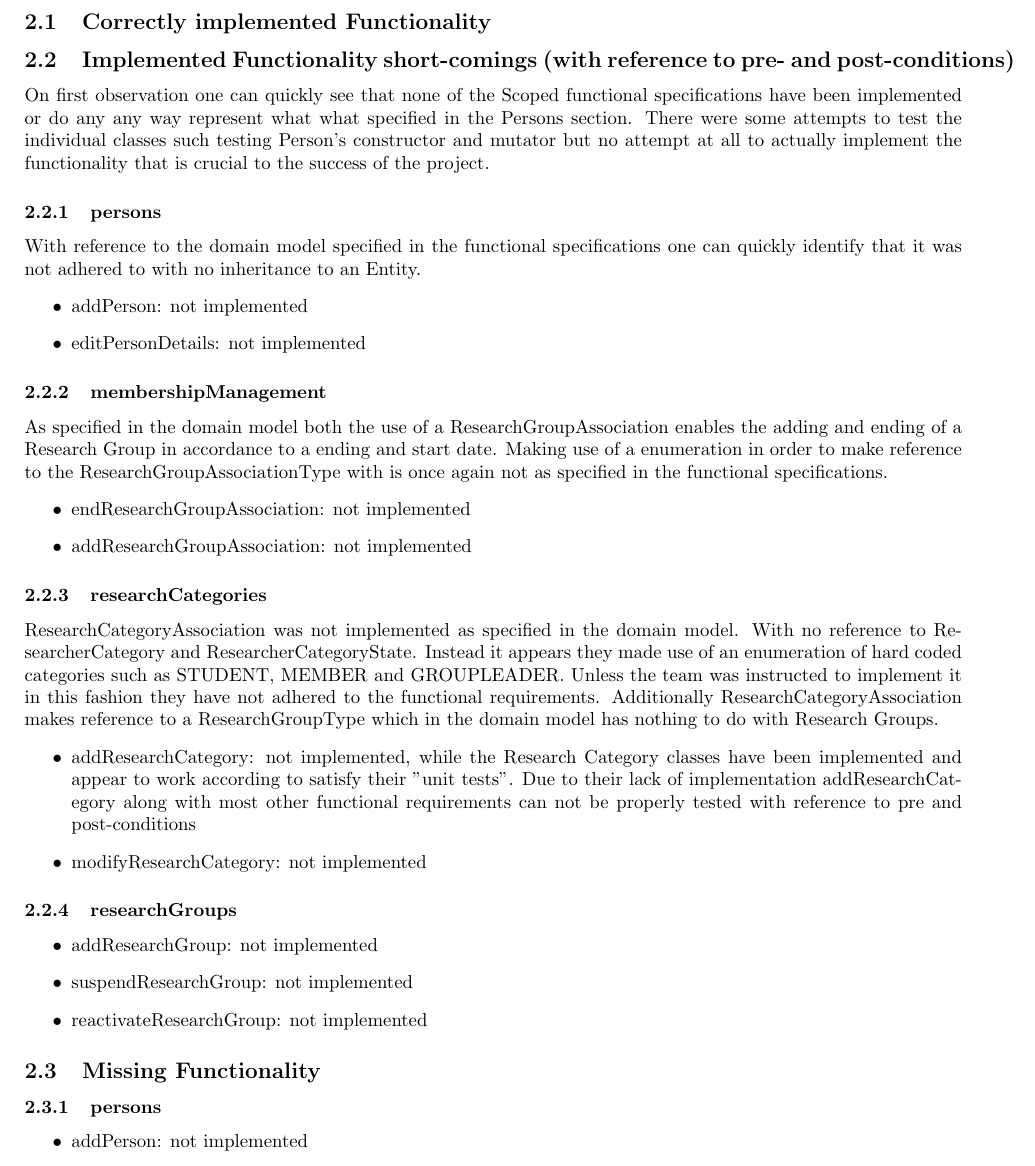
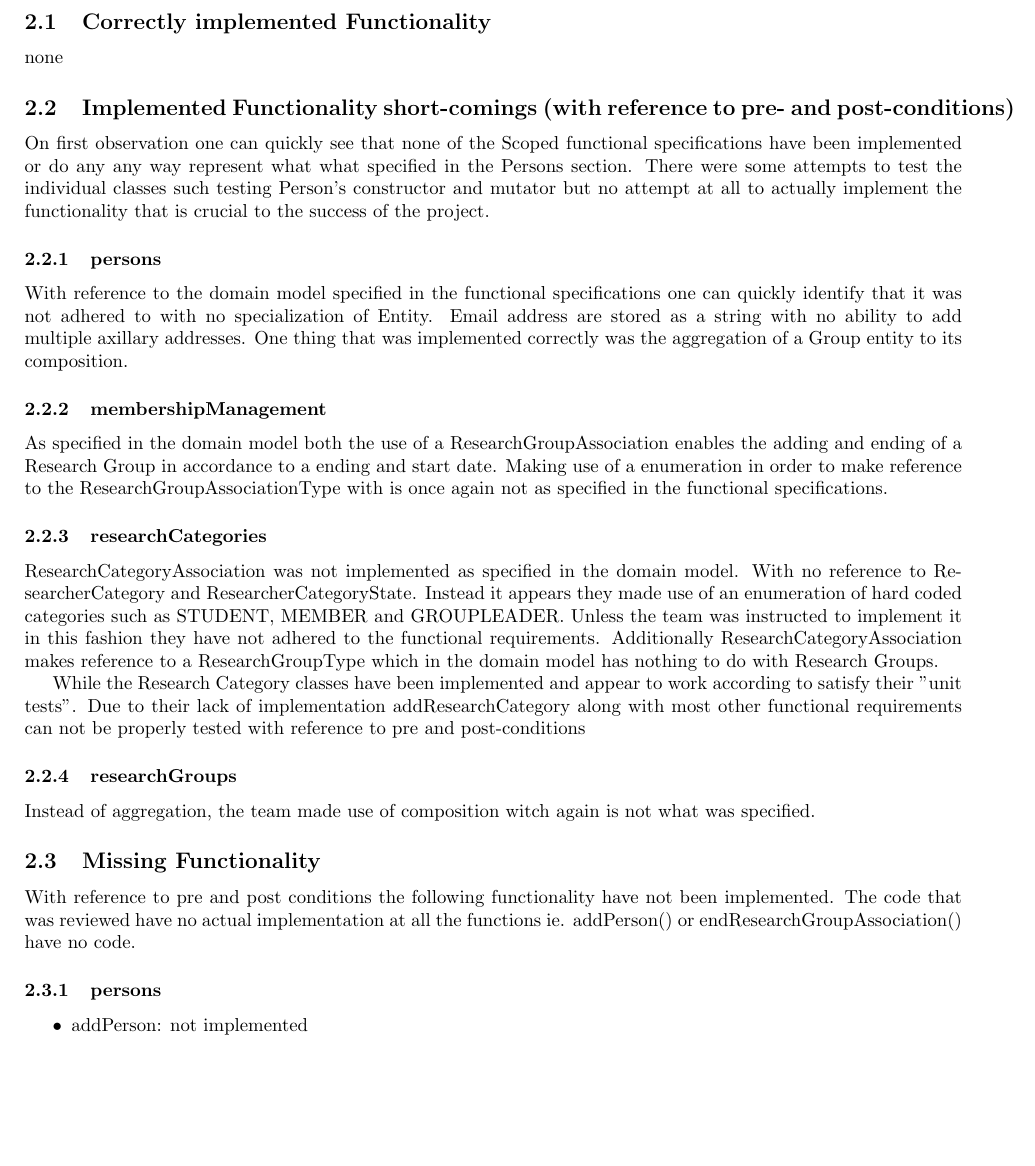
Before and after one commit to AvinashSingh786/people_testing, a LaTeX document (bravo/bravo_testing.tex): part of page 4 of 7, cut so that both start at the same text, the shorter picture padded with empty space. Compiled offline with pdfLaTeX.

Commit message:
Functionality short-commings

```diff
--- a/bravo/bravo_testing.tex
+++ b/bravo/bravo_testing.tex
@@ -82,42 +82,31 @@ Introductory paragraph
 
 	\subsection{Correctly implemented Functionality}
 
-
+	none
 
     \subsection{Implemented Functionality short-comings (with reference to pre- and post-conditions)}
 
     	On first observation one can quickly see that none of the Scoped functional specifications have been implemented or do any any way represent what what specified in the Persons section. There were some attempts to test the individual classes such testing Person's constructor and mutator but no attempt at all to actually implement the functionality that is crucial to the success of the project.
 
 		\subsubsection{persons}
-		With reference to the domain model specified in the functional specifications one can quickly identify that it was not adhered to with no inheritance to an Entity.
-			\begin{itemize}
-			\item addPerson: not implemented
-			\item editPersonDetails: not implemented
-			\end{itemize}
+		With reference to the domain model specified in the functional specifications one can quickly identify that it was not adhered to with no specialization of Entity. Email address are stored as a string with no ability to add multiple axillary addresses. One thing that was implemented correctly was the aggregation of a Group entity to its composition.
 
 		\subsubsection{membershipManagement}
 		As specified in the domain model both the use of a ResearchGroupAssociation enables the adding and ending of a Research Group in accordance to a ending and start date. Making use of a enumeration in order to make reference to the ResearchGroupAssociationType with is once again not as specified in the functional specifications.
-			\begin{itemize}
-			\item endResearchGroupAssociation: not implemented
-			\item addResearchGroupAssociation: not implemented
-			\end{itemize}
 
 		\subsubsection{researchCategories}
 		ResearchCategoryAssociation was not implemented as specified in the domain model. With no reference to ResearcherCategory and ResearcherCategoryState. Instead it appears they made use of an enumeration of hard coded categories such as STUDENT, MEMBER and GROUPLEADER. Unless the team was instructed to implement it in this fashion they have not adhered to the functional requirements. Additionally ResearchCategoryAssociation makes reference to a ResearchGroupType which in the domain model has nothing to do with Research Groups.
-			\begin{itemize}
-			\item addResearchCategory: not implemented, while the Research Category classes have been implemented and appear to work according to satisfy their "unit tests". Due to their lack of implementation addResearchCategory along with most other functional requirements can not be properly tested with reference to pre and post-conditions
-			\item modifyResearchCategory: not implemented
-			\end{itemize}
+
+		While the Research Category classes have been implemented and appear to work according to satisfy their "unit tests". Due to their lack of implementation addResearchCategory along with most other functional requirements can not be properly tested with reference to pre and post-conditions
 
 		\subsubsection{researchGroups}
-			\begin{itemize}
-			\item addResearchGroup: not implemented
-			\item suspendResearchGroup: not implemented
-			\item reactivateResearchGroup: not implemented
-			\end{itemize}
+
+		Instead of aggregation, the team made use of composition witch again is not what was specified.
 
 
     \subsection{Missing Functionality}
+
+    With reference to pre and post conditions the following functionality have not been implemented. The code that was reviewed have no actual implementation at all the functions ie. addPerson() or endResearchGroupAssociation() have no code.
 
 		\subsubsection{persons}
 			\begin{itemize}
```
Also changed, not shown: bravo/bravo_testing.tex (12 more changed lines).
